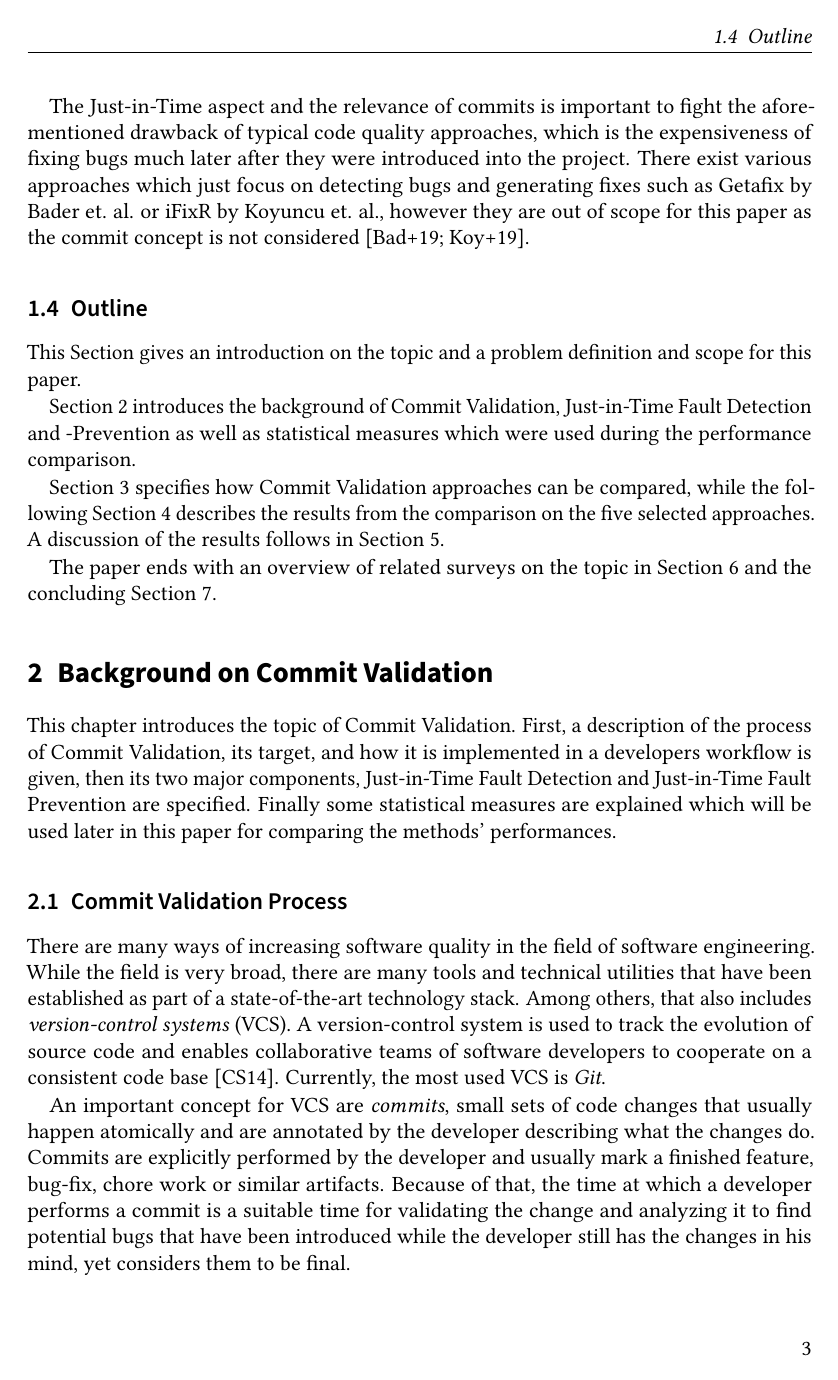
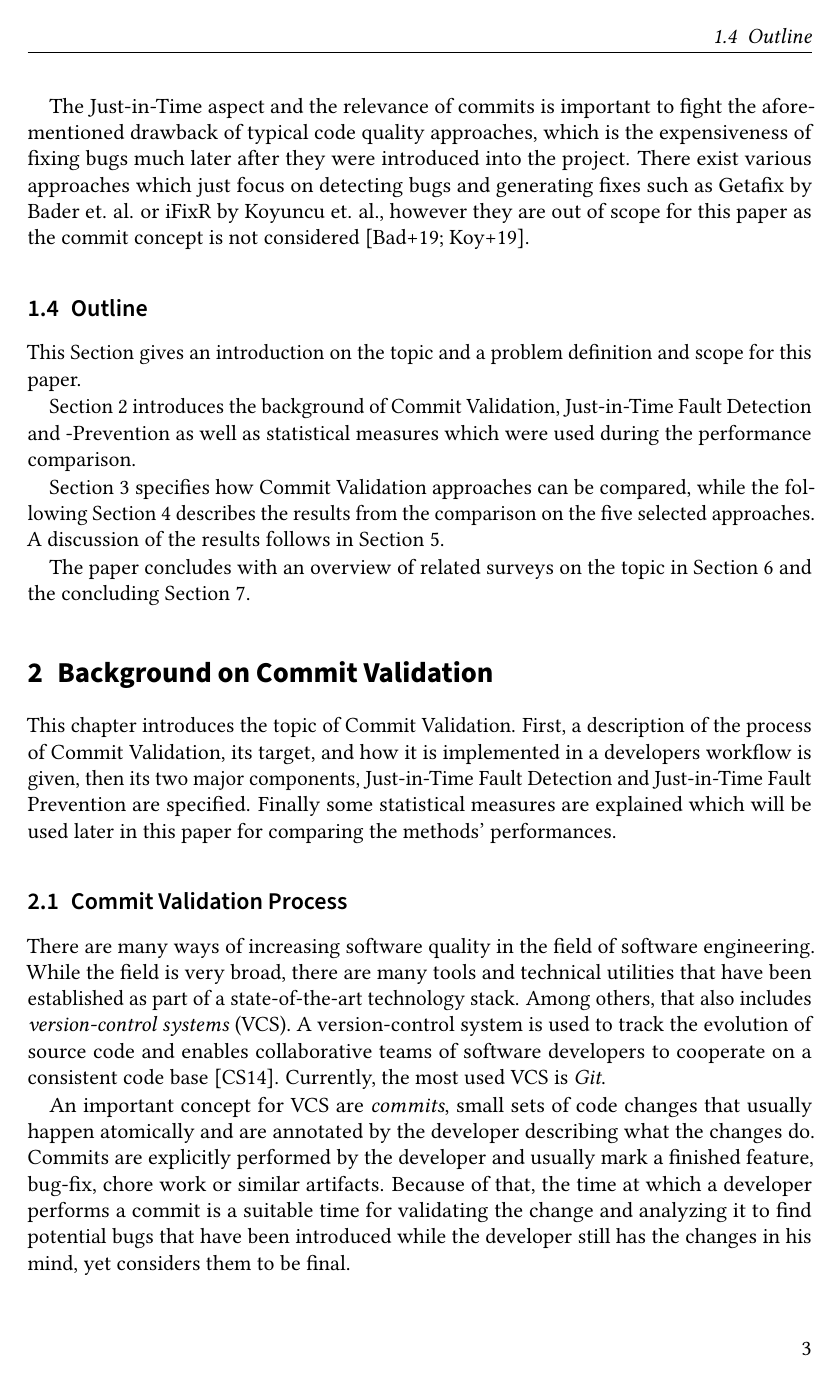
Before and after one commit to lukasbach/commit-validation, LaTeX slides (seminar.tex, which reads sections/content.tex): page 3 of 19. Compiled offline with pdfLaTeX.

Commit message:
Minor change

```diff
--- a/sections/content.tex
+++ b/sections/content.tex
@@ -80,7 +80,7 @@ Section \ref{sec:background} introduces the background of Commit Validation, Jus
 
 Section \ref{sec:comparingapproaches} specifies how Commit Validation approaches can be compared, while the following Section \ref{sec:comparison} describes the results from the comparison on the five selected approaches. A discussion of the results follows in Section \ref{sec:discussion}.
 
-The paper ends with an overview of related surveys on the topic in Section \ref{sec:relatedsurveys} and the concluding Section \ref{sec:conclusions}.
+The paper concludes with an overview of related surveys on the topic in Section \ref{sec:relatedsurveys} and the concluding Section \ref{sec:conclusions}.
 
 %\begin{itemize}
 %	\item Describe the outline of this work.
```
